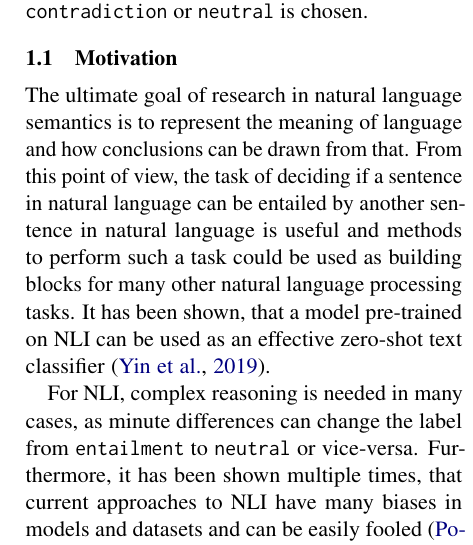
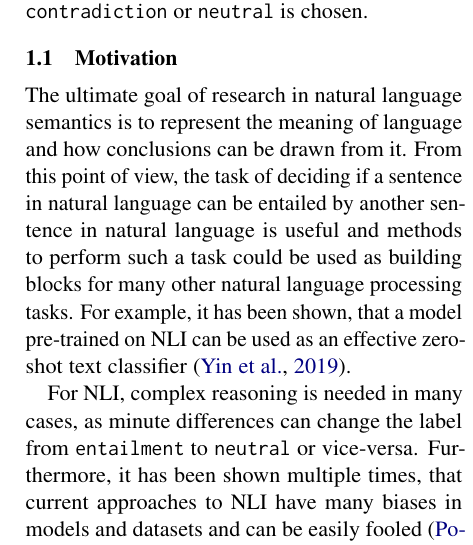
Before and after one commit to study-group-lit/lit, a LaTeX paper (report/main.tex, which reads report/content/01_task_description.tex): part of one column of page 1 of 8, cut so that both start at the same text. Compiled offline with pdfLaTeX.

Commit message:
Update report/content/01_task_description.tex
Co-authored-by: anditru <57002492+anditru@users.noreply.github.com>

```diff
--- a/report/content/01_task_description.tex
+++ b/report/content/01_task_description.tex
@@ -4,7 +4,7 @@
 \ac{NLI} is the task of deciding the truthiness of a hypothesis, given a premise. If the hypothesis is true, it can be said to be entailed by the premise. If it is false, it is contradictory to the premise. Otherwise, the truthiness of the hypothesis cannot be determined. For each case, respectively one of the three classes \texttt{entailment}, \texttt{contradiction} or \texttt{neutral} is chosen.
 
 \subsection{Motivation}
-The ultimate goal of research in natural language semantics is to represent the meaning of language and how conclusions can be drawn from that. From this point of view, the task of deciding if a sentence in natural language can be entailed by another sentence in natural language is useful and methods to perform such a task could be used as building blocks for many other natural language processing tasks. It has been shown, that a model pre-trained on \ac{NLI} can be used as an effective zero-shot text classifier \cite{yin-etal-2019-benchmarking}.
+The ultimate goal of research in natural language semantics is to represent the meaning of language and how conclusions can be drawn from it. From this point of view, the task of deciding if a sentence in natural language can be entailed by another sentence in natural language is useful and methods to perform such a task could be used as building blocks for many other natural language processing tasks. For example, it has been shown, that a model pre-trained on \ac{NLI} can be used as an effective zero-shot text classifier \cite{yin-etal-2019-benchmarking}.
 
 For \ac{NLI}, complex reasoning is needed in many cases, as minute differences can change the label from \texttt{entailment} to \texttt{neutral} or vice-versa. Furthermore, it has been shown multiple times, that current approaches to \ac{NLI} have many biases in models and datasets and can be easily fooled \cite{hyponly,gururangan-etal-2018-annotation,glockner-etal-2018-breaking}.
 
```
